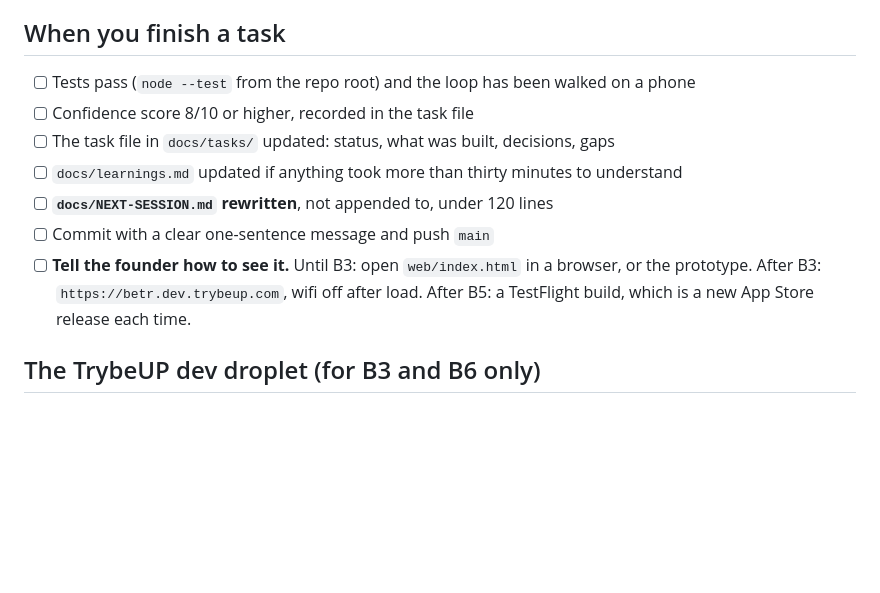
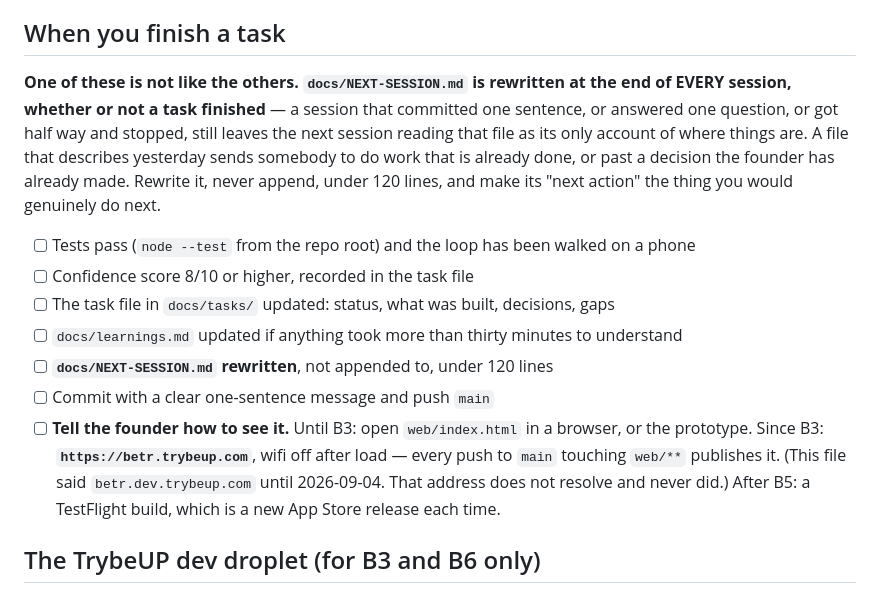
Before and after one commit to richardosborne14/betr, a Markdown page: CLAUDE.md, the part around the change. GitHub-like rendering; blank space fills up the shorter version.

Commit message:
The handoff is rewritten every session, not only when a task ends
docs/NEXT-SESSION.md was already current, and the rule requiring it was
already in the checklist — but the checklist only fires when a task finishes,
and today's first piece of work was not a task. A session that commits one
sentence still leaves the next session reading that file as its only account
of where things are.

Also: CLAUDE.md has been sending people to betr.dev.trybeup.com, which does
not resolve and never did. The live address is betr.trybeup.com.

And walk.js has an `eval` command that the handoff did not list. It is how
today found that "open Help" was landing four screenfuls away from the thing
Help had just promised.

Co-Authored-By: Claude Opus 5 (1M context) <noreply@anthropic.com>

```diff
--- a/CLAUDE.md
+++ b/CLAUDE.md
@@ -121,6 +121,13 @@ rules at once, and every one of them has failed in some other product.
 
 ## When you finish a task
 
+**One of these is not like the others. `docs/NEXT-SESSION.md` is rewritten at the end of EVERY
+session, whether or not a task finished** — a session that committed one sentence, or answered
+one question, or got half way and stopped, still leaves the next session reading that file as
+its only account of where things are. A file that describes yesterday sends somebody to do work
+that is already done, or past a decision the founder has already made. Rewrite it, never append,
+under 120 lines, and make its "next action" the thing you would genuinely do next.
+
 - [ ] Tests pass (`node --test` from the repo root) and the loop has been walked on a phone
 - [ ] Confidence score 8/10 or higher, recorded in the task file
 - [ ] The task file in `docs/tasks/` updated: status, what was built, decisions, gaps
@@ -128,8 +135,10 @@ rules at once, and every one of them has failed in some other product.
 - [ ] **`docs/NEXT-SESSION.md` rewritten**, not appended to, under 120 lines
 - [ ] Commit with a clear one-sentence message and push `main`
 - [ ] **Tell the founder how to see it.** Until B3: open `web/index.html` in a browser, or the
-      prototype. After B3: `https://betr.dev.trybeup.com`, wifi off after load. After B5: a
-      TestFlight build, which is a new App Store release each time.
+      prototype. Since B3: **`https://betr.trybeup.com`**, wifi off after load — every push to
+      `main` touching `web/**` publishes it. (This file said `betr.dev.trybeup.com` until
+      2026-09-04. That address does not resolve and never did.) After B5: a TestFlight build,
+      which is a new App Store release each time.
 
 ## The TrybeUP dev droplet (for B3 and B6 only)
 
```
Also changed, not shown: docs/NEXT-SESSION.md (+1 -1 lines).
